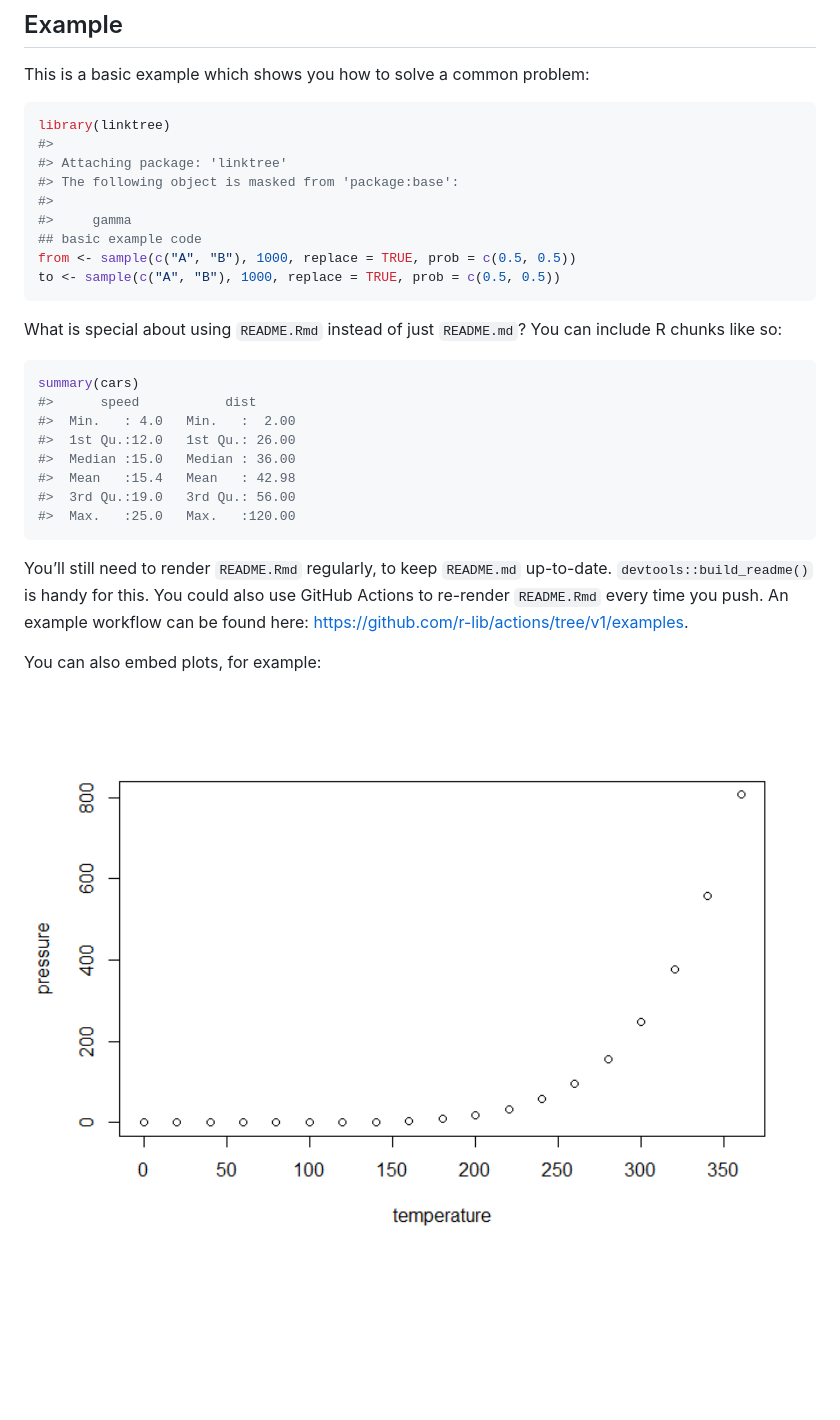
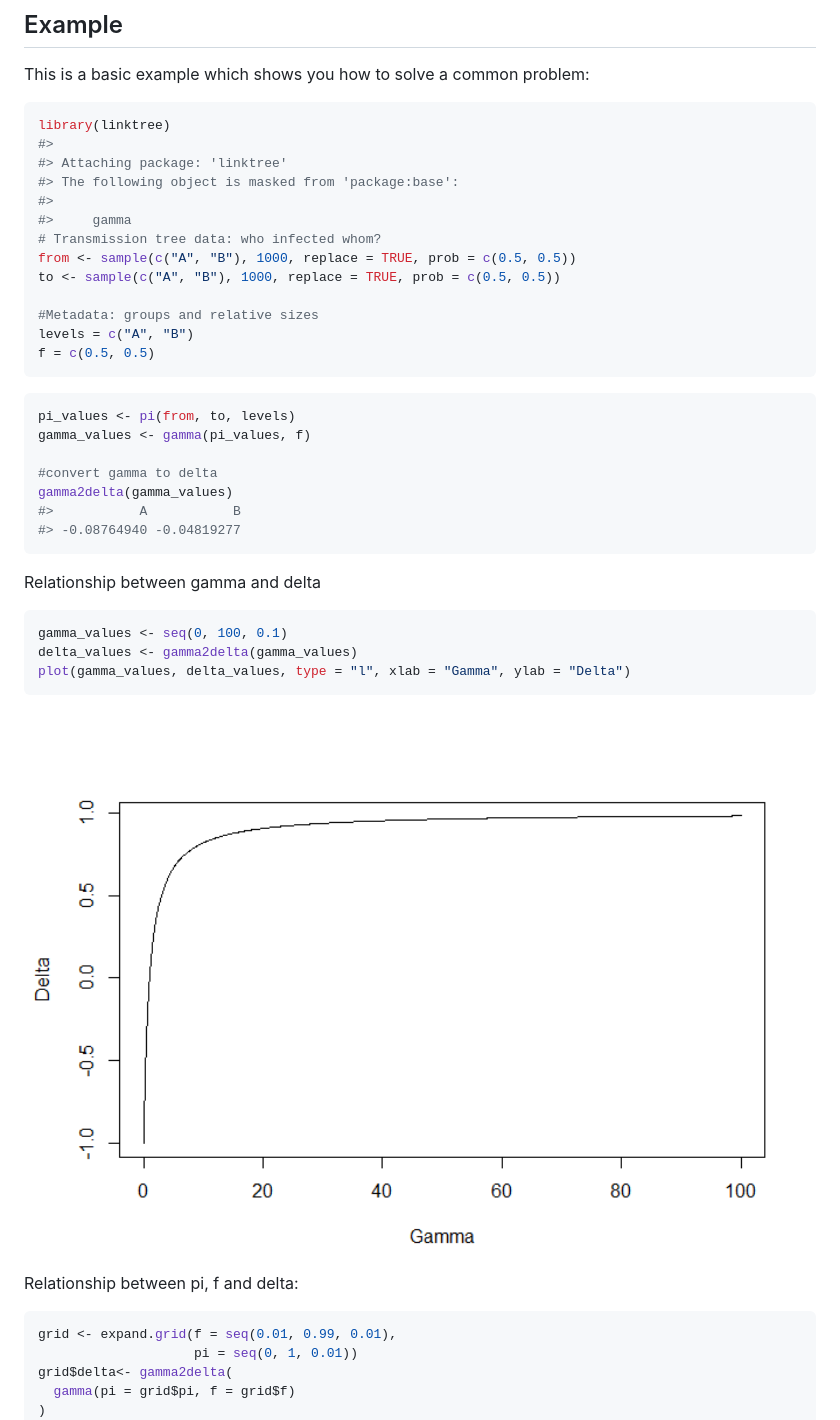
Before and after one commit to CyGei/linktree, a Markdown page: README.md, the part around the change printed below. Drawn GitHub-style; pictures changed too: man/figures/README-unnamed-chunk-4-1.png (added); blank space fills up the shorter version.

````diff
--- a/README.md
+++ b/README.md
@@ -30,32 +30,41 @@ library(linktree)
 #> The following object is masked from 'package:base':
 #>
 #>     gamma
-## basic example code
+# Transmission tree data: who infected whom?
 from <- sample(c("A", "B"), 1000, replace = TRUE, prob = c(0.5, 0.5))
 to <- sample(c("A", "B"), 1000, replace = TRUE, prob = c(0.5, 0.5))
+
+#Metadata: groups and relative sizes
+levels = c("A", "B")
+f = c(0.5, 0.5)
 ```
 
-What is special about using `README.Rmd` instead of just `README.md`?
-You can include R chunks like so:
+``` r
+pi_values <- pi(from, to, levels)
+gamma_values <- gamma(pi_values, f)
+
+#convert gamma to delta
+gamma2delta(gamma_values)
+#>           A           B
+#> -0.08764940 -0.04819277
+```
+
+Relationship between gamma and delta
 
 ``` r
-summary(cars)
-#>      speed           dist
-#>  Min.   : 4.0   Min.   :  2.00
-#>  1st Qu.:12.0   1st Qu.: 26.00
-#>  Median :15.0   Median : 36.00
-#>  Mean   :15.4   Mean   : 42.98
-#>  3rd Qu.:19.0   3rd Qu.: 56.00
-#>  Max.   :25.0   Max.   :120.00
+gamma_values <- seq(0, 100, 0.1)
+delta_values <- gamma2delta(gamma_values)
+plot(gamma_values, delta_values, type = "l", xlab = "Gamma", ylab = "Delta")
 ```
 
-You’ll still need to render `README.Rmd` regularly, to keep `README.md`
-up-to-date. `devtools::build_readme()` is handy for this. You could also
-use GitHub Actions to re-render `README.Rmd` every time you push. An
-example workflow can be found here:
-<https://github.com/r-lib/actions/tree/v1/examples>.
+<img src="man/figures/README-unnamed-chunk-4-1.png" width="100%" />
 
-You can also embed plots, for example:
+Relationship between pi, f and delta:
 
-<img src="man/figures/README-pressure-1.png" width="100%" />
+``` r
+grid <- expand.grid(f = seq(0.01, 0.99, 0.01),
+                    pi = seq(0, 1, 0.01))
+grid$delta<- gamma2delta(
+  gamma(pi = grid$pi, f = grid$f)
+)
 
````
Also changed, not shown: other parts of README.md (+13 -2 lines), man/figures/README-unnamed-chunk-5-1.png (added), 1 other file.
